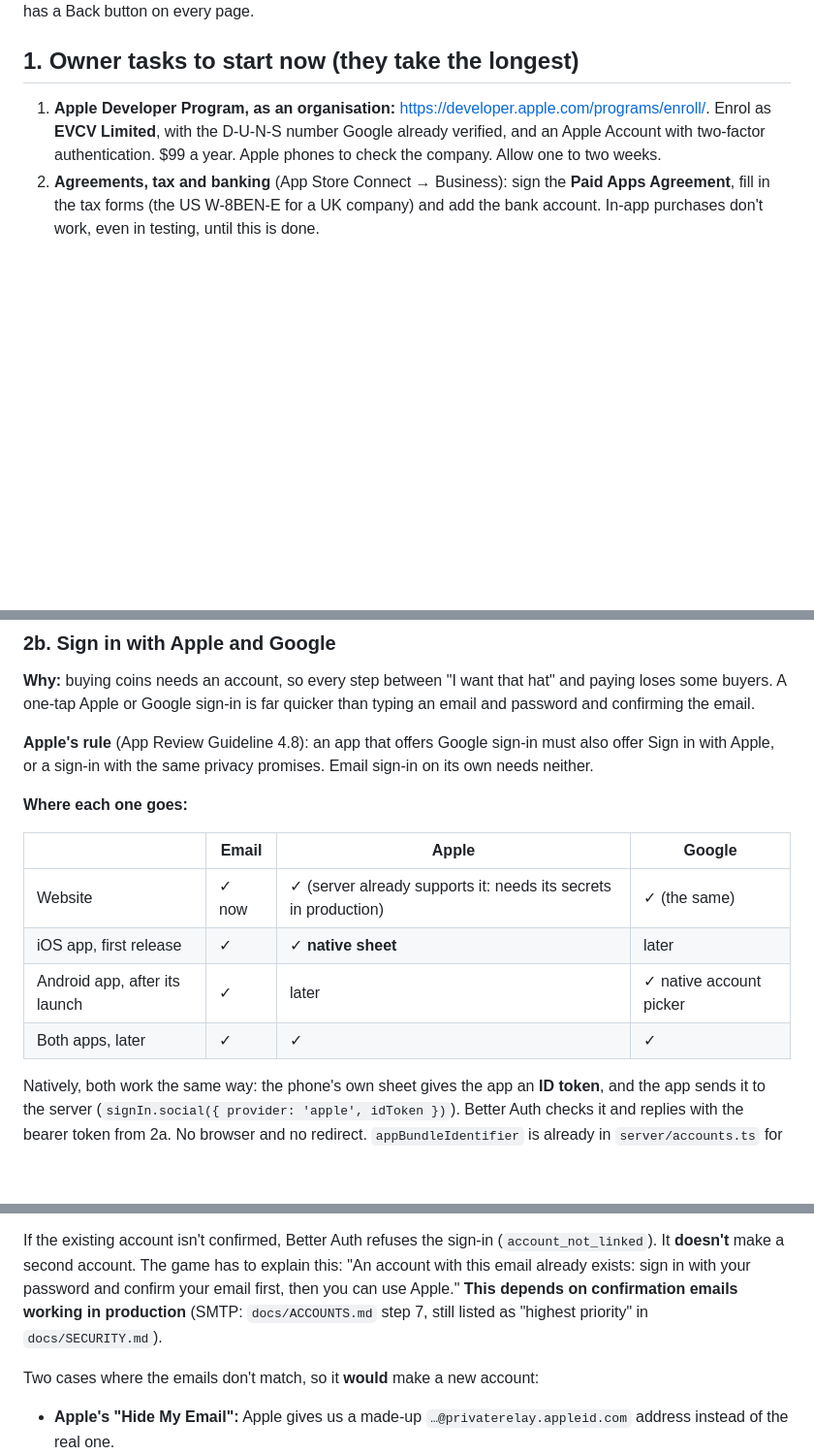
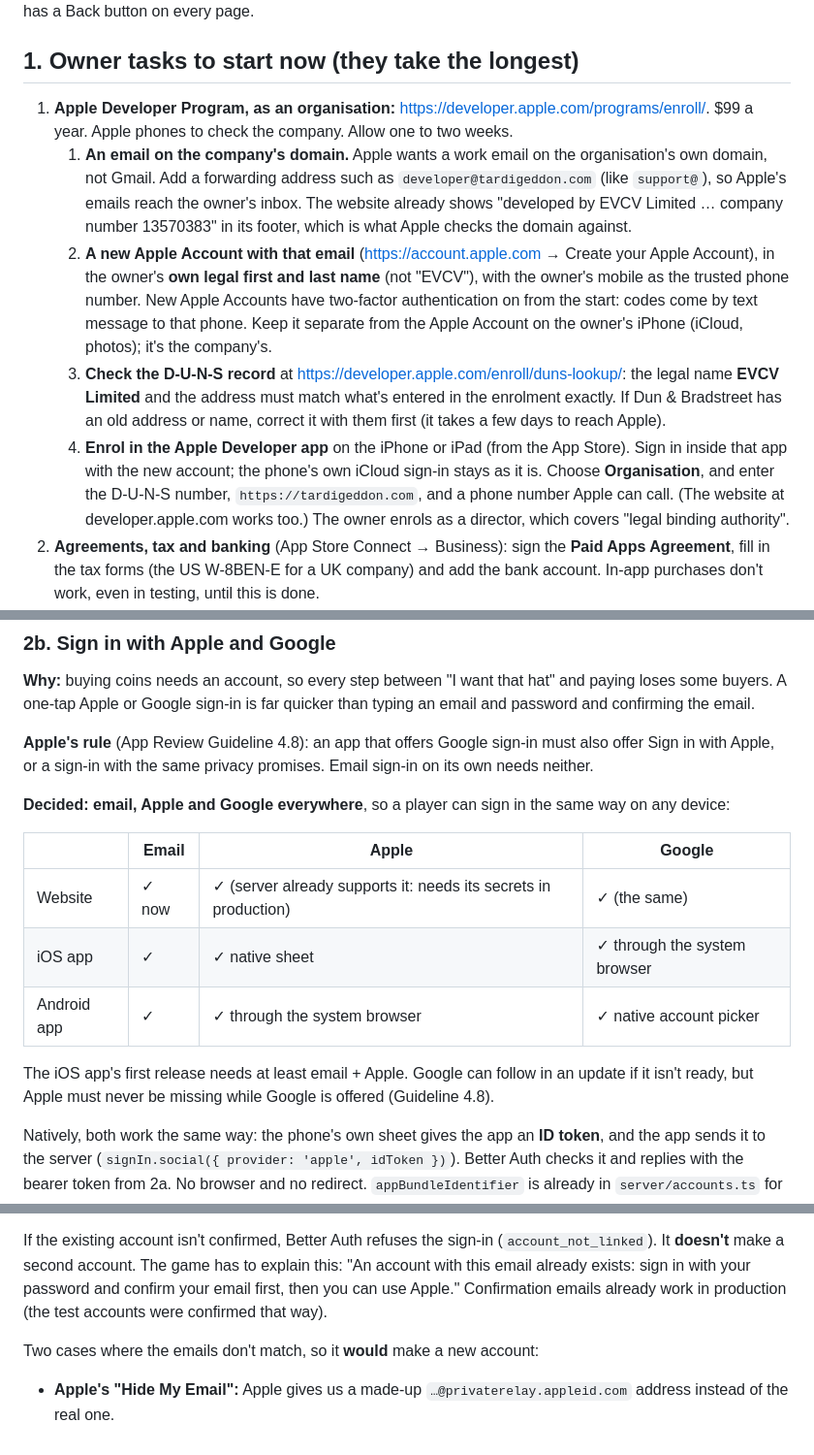
Before and after one commit to EVCV/TardiGeddon, a Markdown page: docs/IOS.md, 3 parts joined by grey strips. Shown at 97% size. Drawn GitHub-style; blank space fills up the shorter version.

Commit message:
iOS plan: Apple and Google sign-in everywhere, enrolment steps
Co-Authored-By: Claude Opus 5.5 <noreply@anthropic.com>
Claude-Session: https://claude.ai/code/session_016ZzSnP8G7NzNtxpa28S1MF

```diff
--- a/docs/IOS.md
+++ b/docs/IOS.md
@@ -37,10 +37,32 @@ runs. That's fine: the phone menu has a Back button on every page.
 ## 1. Owner tasks to start now (they take the longest)
 
 1. **Apple Developer Program, as an organisation:**
-   <https://developer.apple.com/programs/enroll/>. Enrol as **EVCV Limited**,
-   with the D-U-N-S number Google already verified, and an Apple Account
-   with two-factor authentication. $99 a year. Apple phones to check
-   the company. Allow one to two weeks.
+   <https://developer.apple.com/programs/enroll/>. $99 a year. Apple phones
+   to check the company. Allow one to two weeks.
+   1. **An email on the company's domain.** Apple wants a work email on
+      the organisation's own domain, not Gmail. Add a forwarding address
+      such as `developer@tardigeddon.com` (like `support@`), so Apple's
+      emails reach the owner's inbox. The website already shows "developed
+      by EVCV Limited … company number 13570383" in its footer, which is
+      what Apple checks the domain against.
+   2. **A new Apple Account with that email**
+      (<https://account.apple.com> → Create your Apple Account), in the
+      owner's **own legal first and last name** (not "EVCV"), with the
+      owner's mobile as the trusted phone number. New Apple Accounts have
+      two-factor authentication on from the start: codes come by text
+      message to that phone. Keep it separate from the Apple Account on the
+      owner's iPhone (iCloud, photos); it's the company's.
+   3. **Check the D-U-N-S record** at
+      <https://developer.apple.com/enroll/duns-lookup/>: the legal name
+      **EVCV Limited** and the address must match what's entered in the
+      enrolment exactly. If Dun & Bradstreet has an old address or name,
+      correct it with them first (it takes a few days to reach Apple).
+   4. **Enrol in the Apple Developer app** on the iPhone or iPad (from the
+      App Store). Sign in inside that app with the new account; the phone's
+      own iCloud sign-in stays as it is. Choose **Organisation**, and
+      enter the D-U-N-S number, `https://tardigeddon.com`, and a phone
+      number Apple can call. (The website at developer.apple.com works too.)
+      The owner enrols as a director, which covers "legal binding authority".
 2. **Agreements, tax and banking** (App Store Connect → Business): sign the
    **Paid Apps Agreement**, fill in the tax forms (the US W-8BEN-E for a UK
    company) and add the bank account. In-app purchases don't work, even
@@ -103,14 +125,18 @@ quicker than typing an email and password and confirming the email.
 sign-in must also offer Sign in with Apple, or a sign-in with the same
 privacy promises. Email sign-in on its own needs neither.
 
-**Where each one goes:**
+**Decided: email, Apple and Google everywhere**, so a player can sign in the
+same way on any device:
 
 | | Email | Apple | Google |
 |---|---|---|---|
 | Website | ✓ now | ✓ (server already supports it: needs its secrets in production) | ✓ (the same) |
-| iOS app, first release | ✓ | ✓ **native sheet** | later |
-| Android app, after its launch | ✓ | later | ✓ native account picker |
-| Both apps, later | ✓ | ✓ | ✓ |
+| iOS app | ✓ | ✓ native sheet | ✓ through the system browser |
+| Android app | ✓ | ✓ through the system browser | ✓ native account picker |
+
+The iOS app's first release needs at least email + Apple. Google can follow
+in an update if it isn't ready, but Apple must never be missing while Google
+is offered (Guideline 4.8).
 
 Natively, both work the same way: the phone's own sheet gives the app an
 **ID token**, and the app sends it to the server
@@ -137,9 +163,9 @@ account, but only if both are true:
 If the existing account isn't confirmed, Better Auth refuses the sign-in
 (`account_not_linked`). It **doesn't** make a second account. The game has to
 explain this: "An account with this email already exists: sign in with your
-password and confirm your email first, then you can use Apple." **This depends
-on confirmation emails working in production** (SMTP: `docs/ACCOUNTS.md`
-step 7, still listed as "highest priority" in `docs/SECURITY.md`).
+password and confirm your email first, then you can use Apple."
+Confirmation emails already work in production (the test accounts were
+confirmed that way).
 
 Two cases where the emails don't match, so it **would** make a new account:
 
```
Also changed, not shown: other parts of docs/IOS.md (+2 -2 lines), CLAUDE.md (+3 -2 lines).
